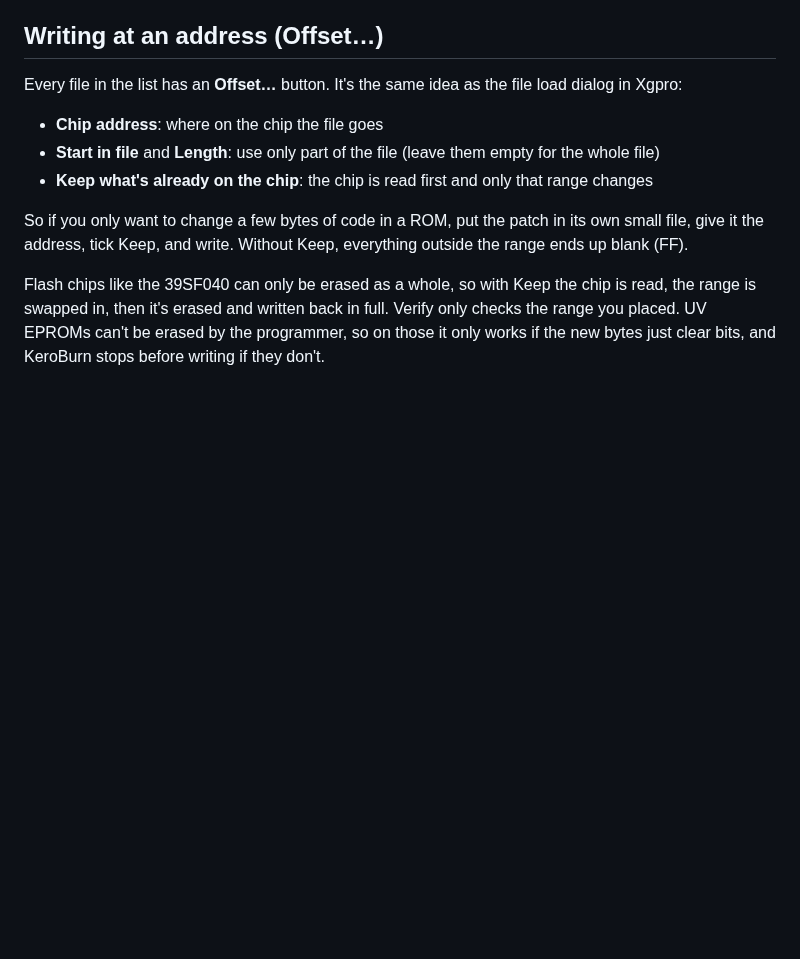
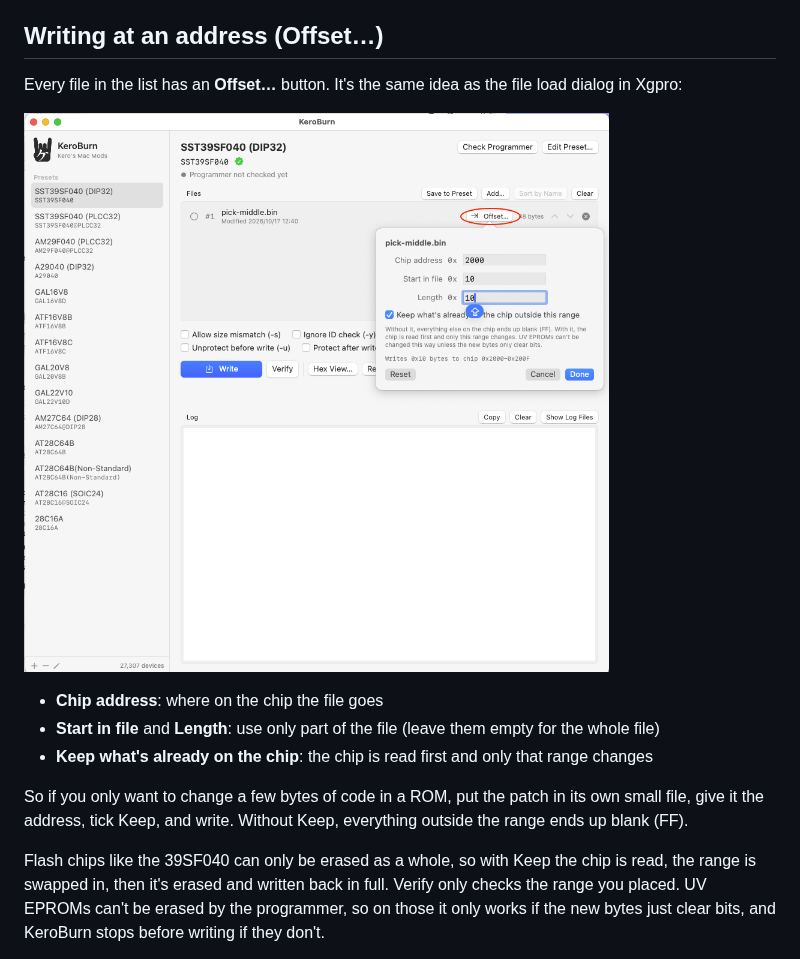
Before and after one commit to kerokero5150/KeroBurn, a Markdown page: README.md, the part around the change. GitHub-like rendering; pictures changed too: docs/offset.png (added); blank space fills up the shorter version.

Commit message:
README: Offset screenshot
Co-Authored-By: Claude Opus 5.5 <noreply@anthropic.com>
Claude-Session: https://claude.ai/code/session_01TzK8yppmMLch9aiwp417RL

```diff
--- a/README.md
+++ b/README.md
@@ -34,6 +34,9 @@ Under the preset name you'll see which programmer is connected and its firmware,
 ## Writing at an address (Offset…)
 
 Every file in the list has an **Offset…** button. It's the same idea as the file load dialog in Xgpro:
+
+![The Offset popover: chip address 0x2000, 0x10 bytes from 0x10 in the file, keep the rest of the chip](docs/offset.png)
+
 
 - **Chip address**: where on the chip the file goes
 - **Start in file** and **Length**: use only part of the file (leave them empty for the whole file)
```
